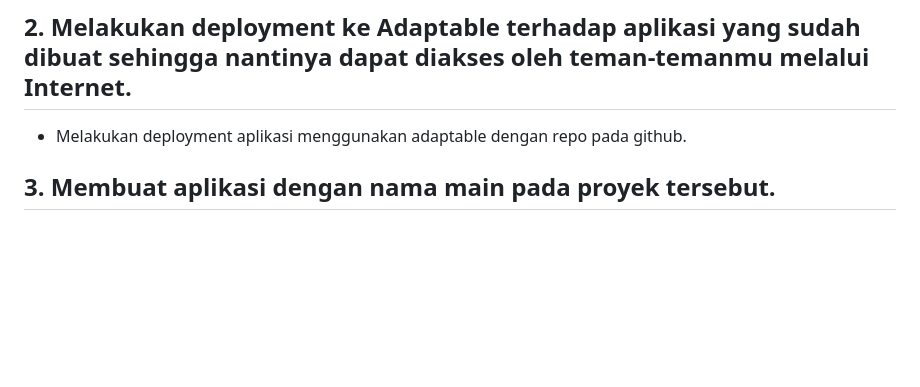
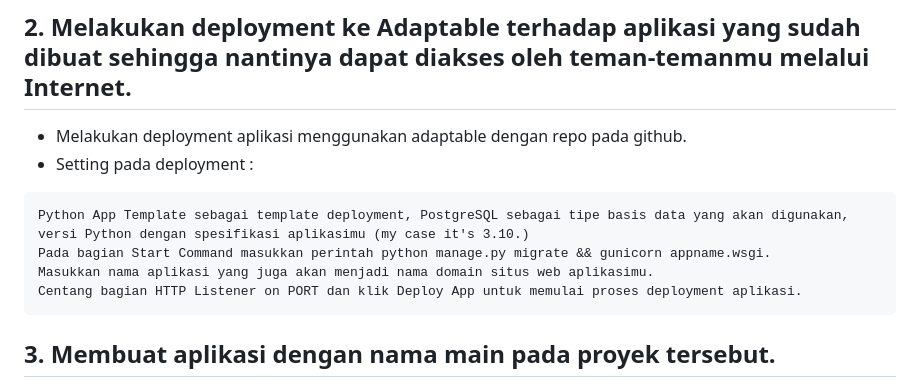
Before and after one commit to MRadhityaUtomo/inventory-project, a Markdown page: README.md, the part around the change. GitHub-like rendering; blank space fills up the shorter version.

````diff
--- a/README.md
+++ b/README.md
@@ -32,6 +32,13 @@ pip install -r requirements.txt # Instalasi dependencies
 
 ## 2. Melakukan deployment ke Adaptable terhadap aplikasi yang sudah dibuat sehingga nantinya dapat diakses oleh teman-temanmu melalui Internet.
 + Melakukan deployment aplikasi menggunakan adaptable dengan repo pada github.
++ Setting pada deployment :
+```
+Python App Template sebagai template deployment, PostgreSQL sebagai tipe basis data yang akan digunakan, versi Python dengan spesifikasi aplikasimu (my case it's 3.10.)
+Pada bagian Start Command masukkan perintah python manage.py migrate && gunicorn appname.wsgi.
+Masukkan nama aplikasi yang juga akan menjadi nama domain situs web aplikasimu.
+Centang bagian HTTP Listener on PORT dan klik Deploy App untuk memulai proses deployment aplikasi.
+```
 
 ## 3. Membuat aplikasi dengan nama main pada proyek tersebut.
 + Menjalankan command :
````
